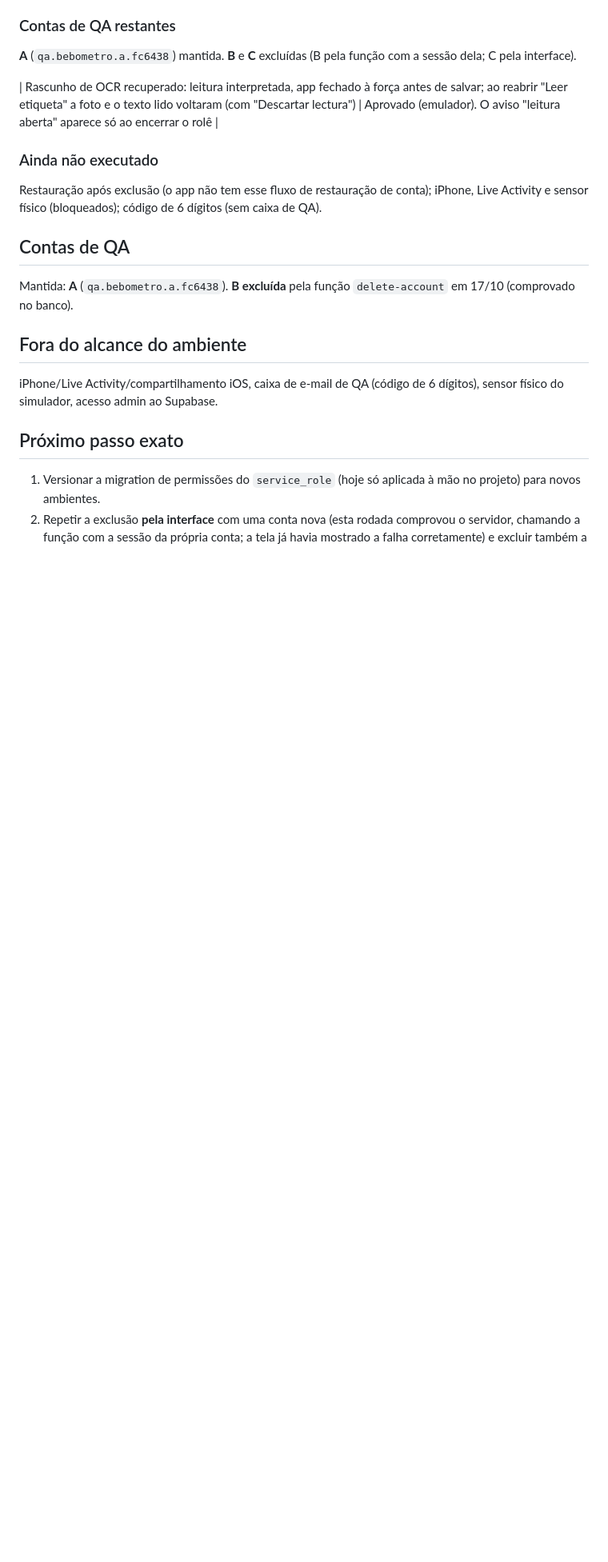
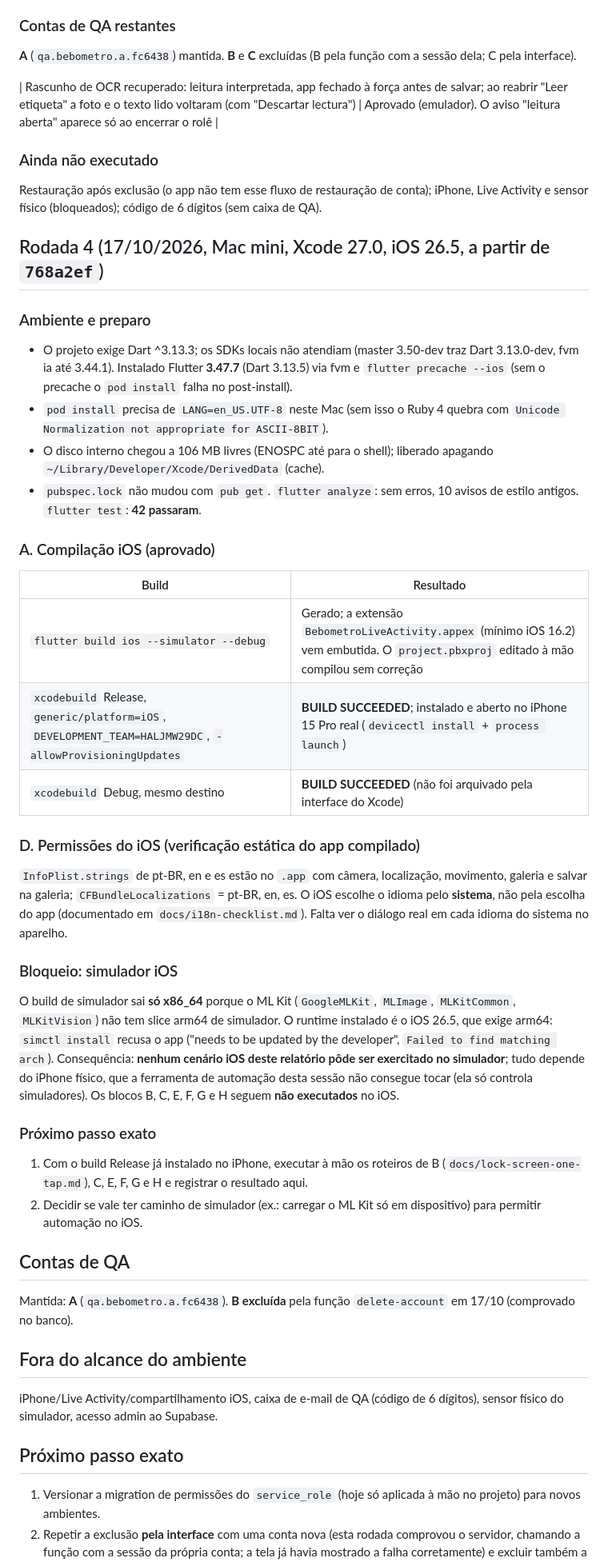
Before and after one commit to Lucasdiogof/bebometro, a Markdown page: docs/qa-report.md, the part around the change. Shown at 80% size. Drawn GitHub-style; blank space fills up the shorter version.

Commit message:
documentIosBuildRoundFour

```diff
--- a/docs/qa-report.md
+++ b/docs/qa-report.md
@@ -124,6 +124,37 @@ O build release foi reinstalado no emulador e usado nos testes acima.
 ### Ainda não executado
 Restauração após exclusão (o app não tem esse fluxo de restauração de conta); iPhone, Live Activity e sensor físico (bloqueados); código de 6 dígitos (sem caixa de QA).
 
+## Rodada 4 (17/10/2026, Mac mini, Xcode 27.0, iOS 26.5, a partir de `768a2ef`)
+
+### Ambiente e preparo
+- O projeto exige Dart ^3.13.3; os SDKs locais não atendiam (master 3.50-dev traz Dart 3.13.0-dev, fvm ia até 3.44.1). Instalado Flutter **3.47.7**
+  (Dart 3.13.5) via fvm e `flutter precache --ios` (sem o precache o `pod install` falha no post-install).
+- `pod install` precisa de `LANG=en_US.UTF-8` neste Mac (sem isso o Ruby 4 quebra com `Unicode Normalization not appropriate for ASCII-8BIT`).
+- O disco interno chegou a 106 MB livres (ENOSPC até para o shell); liberado apagando `~/Library/Developer/Xcode/DerivedData` (cache).
+- `pubspec.lock` não mudou com `pub get`. `flutter analyze`: sem erros, 10 avisos de estilo antigos. `flutter test`: **42 passaram**.
+
+### A. Compilação iOS (aprovado)
+| Build | Resultado |
+|---|---|
+| `flutter build ios --simulator --debug` | Gerado; a extensão `BebometroLiveActivity.appex` (mínimo iOS 16.2) vem embutida. O `project.pbxproj` editado à mão compilou sem correção |
+| `xcodebuild` Release, `generic/platform=iOS`, `DEVELOPMENT_TEAM=HALJMW29DC`, `-allowProvisioningUpdates` | **BUILD SUCCEEDED**; instalado e aberto no iPhone 15 Pro real (`devicectl install` + `process launch`) |
+| `xcodebuild` Debug, mesmo destino | **BUILD SUCCEEDED** (não foi arquivado pela interface do Xcode) |
+
+### D. Permissões do iOS (verificação estática do app compilado)
+`InfoPlist.strings` de pt-BR, en e es estão no `.app` com câmera, localização, movimento, galeria e salvar na galeria; `CFBundleLocalizations` =
+pt-BR, en, es. O iOS escolhe o idioma pelo **sistema**, não pela escolha do app (documentado em `docs/i18n-checklist.md`). Falta ver o diálogo real em
+cada idioma do sistema no aparelho.
+
+### Bloqueio: simulador iOS
+O build de simulador sai **só x86_64** porque o ML Kit (`GoogleMLKit`, `MLImage`, `MLKitCommon`, `MLKitVision`) não tem slice arm64 de simulador. O
+runtime instalado é o iOS 26.5, que exige arm64: `simctl install` recusa o app ("needs to be updated by the developer", `Failed to find matching arch`).
+Consequência: **nenhum cenário iOS deste relatório pôde ser exercitado no simulador**; tudo depende do iPhone físico, que a ferramenta de automação
+desta sessão não consegue tocar (ela só controla simuladores). Os blocos B, C, E, F, G e H seguem **não executados** no iOS.
+
+### Próximo passo exato
+1. Com o build Release já instalado no iPhone, executar à mão os roteiros de B (`docs/lock-screen-one-tap.md`), C, E, F, G e H e registrar o resultado aqui.
+2. Decidir se vale ter caminho de simulador (ex.: carregar o ML Kit só em dispositivo) para permitir automação no iOS.
+
 ## Contas de QA
 Mantida: **A** (`qa.bebometro.a.fc6438`). **B excluída** pela função `delete-account` em 17/10 (comprovado no banco).
 
```
